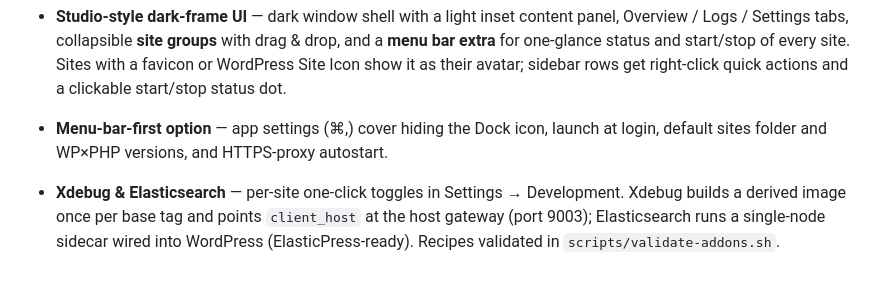
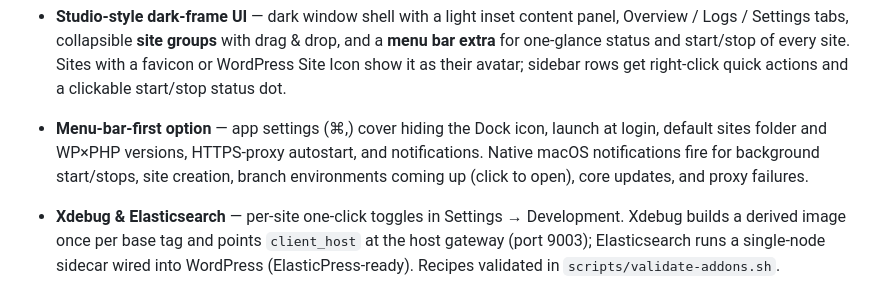
Before and after one commit to fabiankaegy/wp-container, a Markdown page: README.md, the part around the change. Rendered like a GitHub page.

Commit message:
docs: README mentions native notifications
Co-Authored-By: Claude Fable 5 <noreply@anthropic.com>

```diff
--- a/README.md
+++ b/README.md
@@ -70,8 +70,10 @@ Sites are provisioned automatically (no install wizard) and log in with
   avatar; sidebar rows get right-click quick actions and a clickable
   start/stop status dot.
 - **Menu-bar-first option** — app settings (⌘,) cover hiding the Dock icon,
-  launch at login, default sites folder and WP×PHP versions, and HTTPS-proxy
-  autostart.
+  launch at login, default sites folder and WP×PHP versions, HTTPS-proxy
+  autostart, and notifications. Native macOS notifications fire for background
+  start/stops, site creation, branch environments coming up (click to open),
+  core updates, and proxy failures.
 
 - **Xdebug & Elasticsearch** — per-site one-click toggles in Settings → Development.
   Xdebug builds a derived image once per base tag and points `client_host` at the
```
